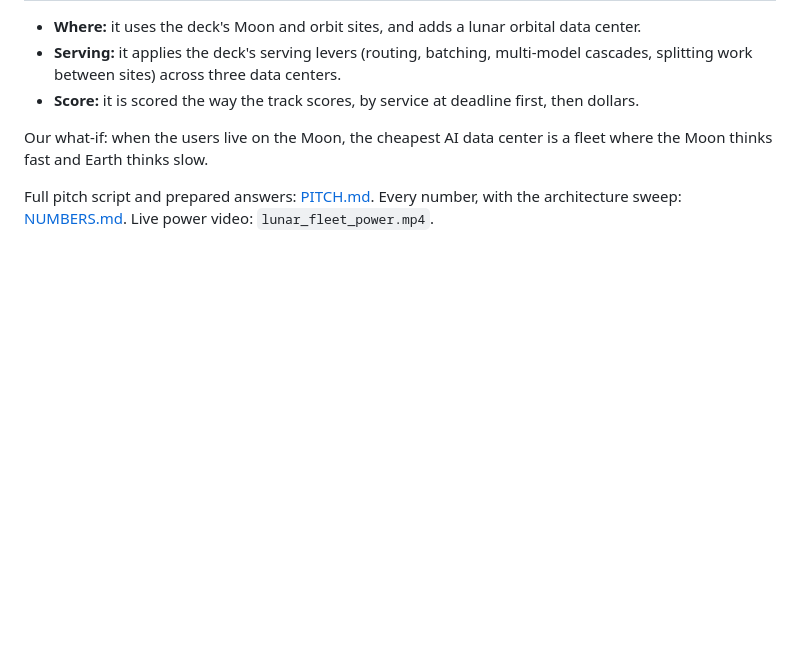
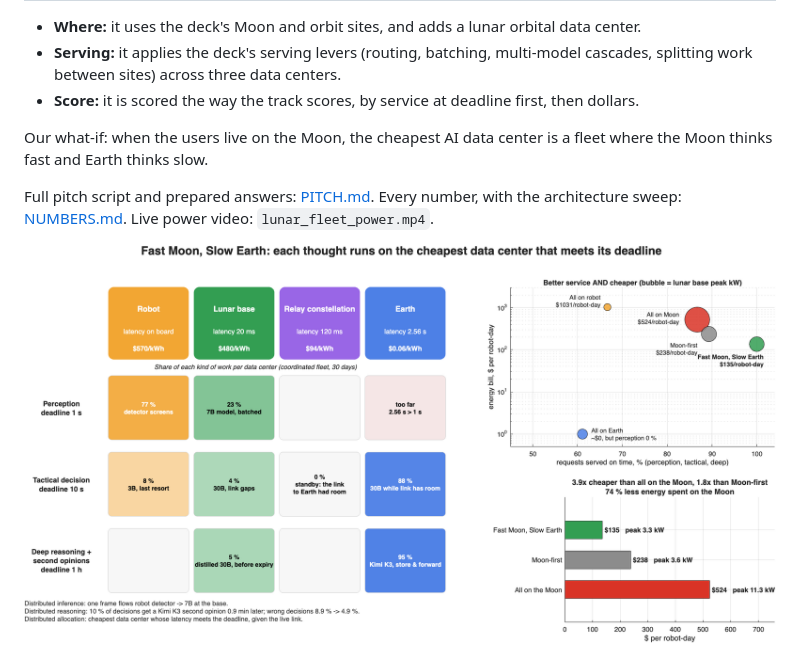
Before and after one commit to ebaenamar/lunar-inference-hack, a Markdown page: README.md, the part around the change. Rendered like a GitHub page; pictures changed too: figures/strategies_slide.png (added); blank space fills up the shorter version.

Commit message:
Strategies slide: latency x energy price per data center, service vs cost
Co-Authored-By: Claude Opus 5.5 <noreply@anthropic.com>

```diff
--- a/README.md
+++ b/README.md
@@ -83,6 +83,8 @@ The coordinated fleet:
 Our what-if: when the users live on the Moon, the cheapest AI data center is a fleet where the Moon thinks fast and Earth thinks slow.
 
 Full pitch script and prepared answers: [PITCH.md](PITCH.md). Every number, with the architecture sweep: [NUMBERS.md](NUMBERS.md). Live power video: `lunar_fleet_power.mp4`.
+
+![strategies](figures/strategies_slide.png)
 
 ![fleet power](figures/fleet_power_frame.png)
 
```
Also changed, not shown: 1 other file.
